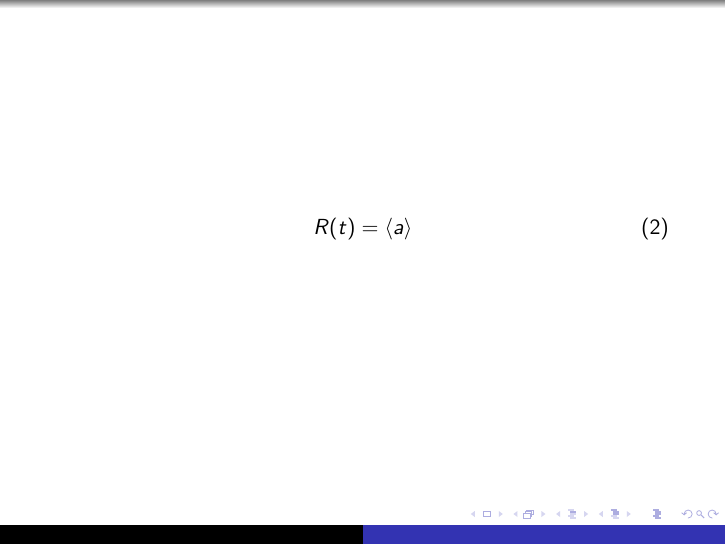
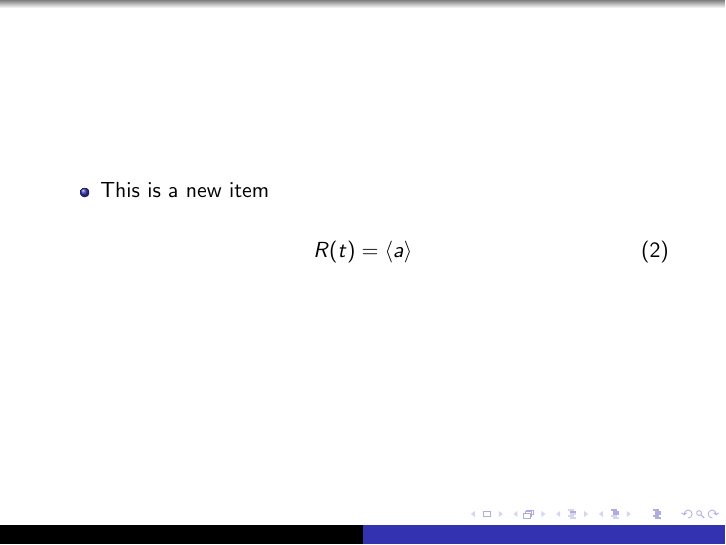
Before and after one commit to gwiederhecker/TOM, LaTeX slides (example.tex): page 2 of 2. Compiled offline with pdfLaTeX.

Commit message:
new item
added a new item

```diff
--- a/example.tex
+++ b/example.tex
@@ -26,6 +26,9 @@ $S_{xx}(\omega)$ is the Power Spectral Density (PSD) of the random process x(t).
 
 
 \begin{frame}{}
+\begin{itemize}
+\item This is a new item
+\end{itemize}
 
 \begin{equation}
 R(t)=\left<a\right>
```
